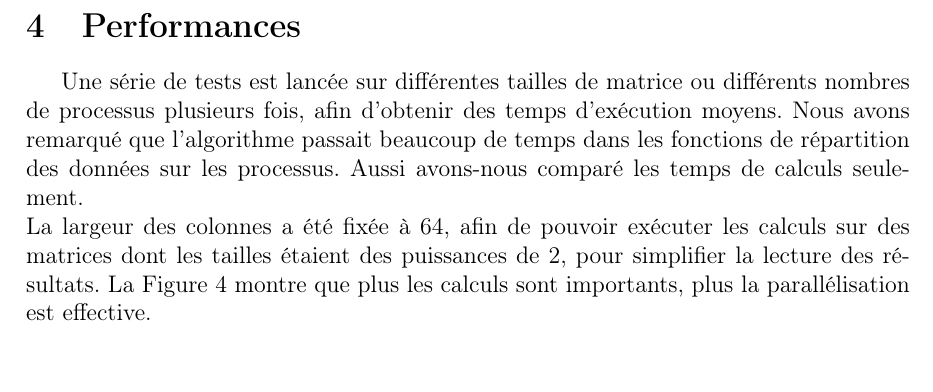
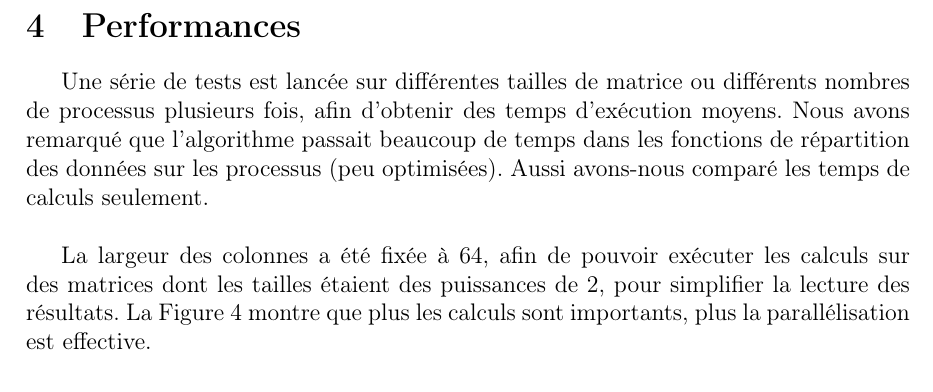
Before and after one commit to aurelienfalco/tdp5, a LaTeX document (rapport/rapport.tex, which reads rapport/execution.tex): part of page 4 of 5, cut so that both start at the same text. Compiled offline with pdfLaTeX.

Commit message:
trois fois rien

```diff
--- a/rapport/execution.tex
+++ b/rapport/execution.tex
@@ -10,7 +10,8 @@ Nous avons remarqué que pour des matrices de taille croissantes, des erreurs d'
 \section{Performances} % (fold)
 \label{sec:perf}
 
-Une série de tests est lancée sur différentes tailles de matrice ou différents nombres de processus plusieurs fois, afin d'obtenir des temps d'exécution moyens. Nous avons remarqué que l'algorithme passait beaucoup de temps dans les fonctions de répartition des données sur les processus. Aussi avons-nous comparé les temps de calculs seulement. \\
+Une série de tests est lancée sur différentes tailles de matrice ou différents nombres de processus plusieurs fois, afin d'obtenir des temps d'exécution moyens. Nous avons remarqué que l'algorithme passait beaucoup de temps dans les fonctions de répartition des données sur les processus (peu optimisées). Aussi avons-nous comparé les temps de calculs seulement. \\
+
 La largeur des colonnes a été fixée à $64$, afin de pouvoir exécuter les calculs sur des matrices dont les tailles étaient des puissances de 2, pour simplifier la lecture des résultats.
 La Figure \ref{fig:sp-size} montre que plus les calculs sont importants, plus la parallélisation est effective.
 
```
